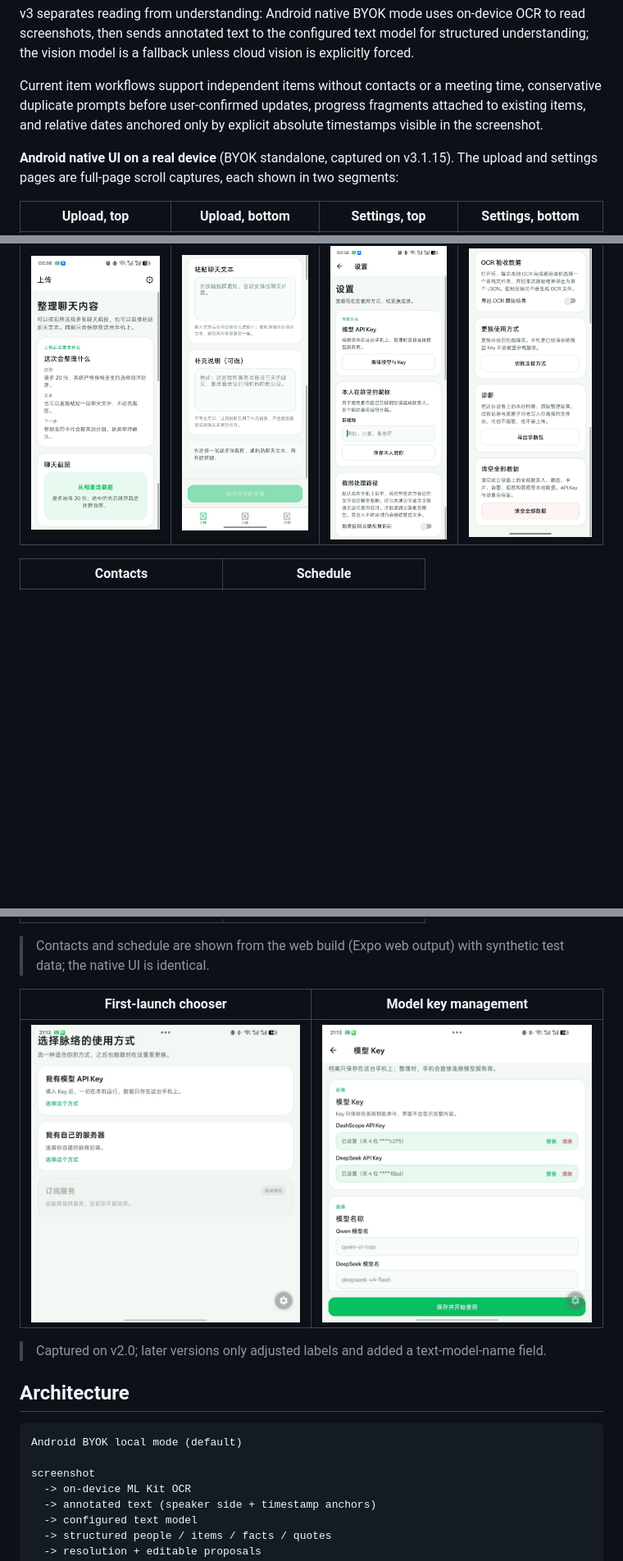
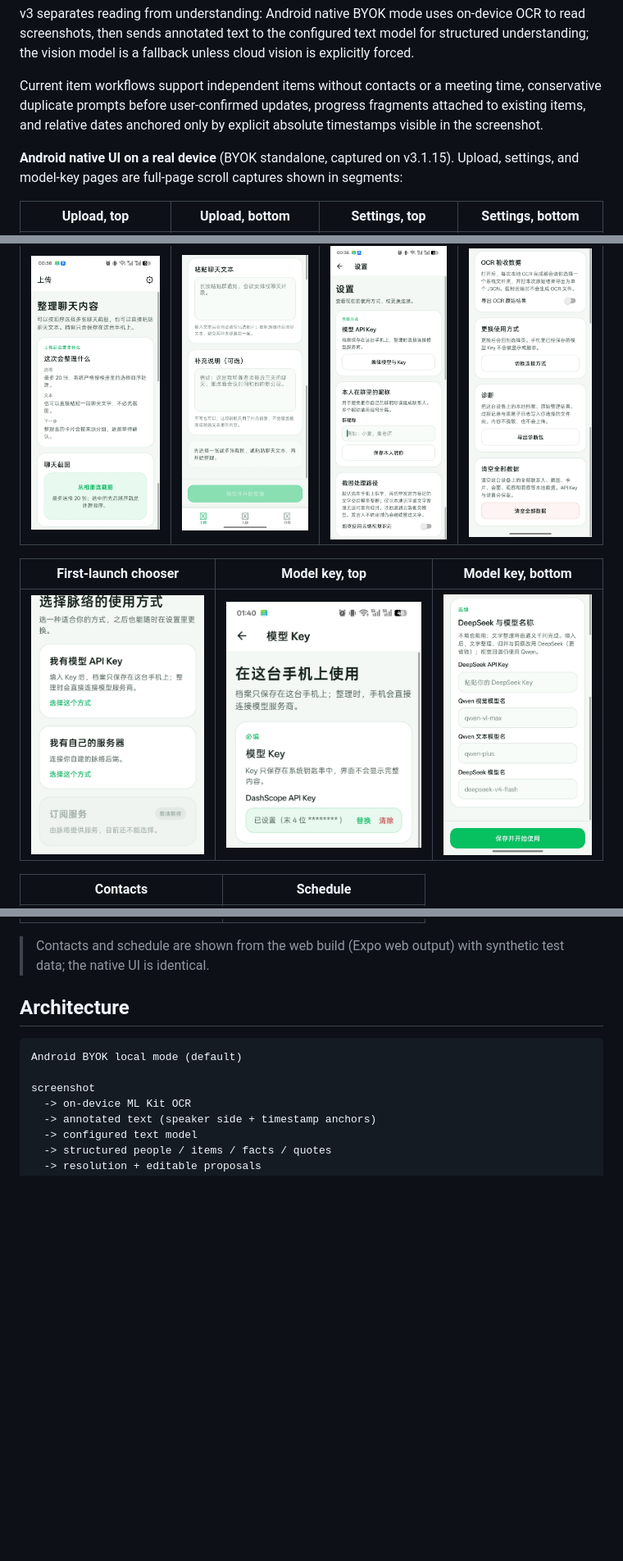
Before and after one commit to AliceLJY/mailuo, a Markdown page: README.md, 3 parts joined by grey strips. Shown at 82% size. Rendered like a GitHub page; pictures changed too: docs/screenshots/device-api-key-1.jpg (added), docs/screenshots/device-api-key-2.jpg (added), docs/screenshots/device-api-key.jpg (deleted); blank space fills up the shorter version.

```diff
--- a/README.md
+++ b/README.md
@@ -10,23 +10,21 @@ v3 separates reading from understanding: Android native BYOK mode uses on-device
 
 Current item workflows support independent items without contacts or a meeting time, conservative duplicate prompts before user-confirmed updates, progress fragments attached to existing items, and relative dates anchored only by explicit absolute timestamps visible in the screenshot.
 
-**Android native UI on a real device** (BYOK standalone, captured on v3.1.15). The upload and settings pages are full-page scroll captures, each shown in two segments:
+**Android native UI on a real device** (BYOK standalone, captured on v3.1.15). Upload, settings, and model-key pages are full-page scroll captures shown in segments:
 
 | Upload, top | Upload, bottom | Settings, top | Settings, bottom |
 |---|---|---|---|
 | ![Upload page, top](docs/screenshots/device-upload-1.jpg) | ![Upload page, bottom](docs/screenshots/device-upload-2.jpg) | ![Settings page, top](docs/screenshots/device-settings-1.jpg) | ![Settings page, bottom](docs/screenshots/device-settings-2.jpg) |
+
+| First-launch chooser | Model key, top | Model key, bottom |
+|---|---|---|
+| ![First-launch chooser](docs/screenshots/device-onboarding.jpg) | ![Model key page, top](docs/screenshots/device-api-key-1.jpg) | ![Model key page, bottom](docs/screenshots/device-api-key-2.jpg) |
 
 | Contacts | Schedule |
 |---|---|
 | <img src="docs/screenshots/web-contacts.png" width="220" alt="Contacts"> | <img src="docs/screenshots/web-meetings.png" width="220" alt="Schedule"> |
 
 > Contacts and schedule are shown from the web build (Expo web output) with synthetic test data; the native UI is identical.
-
-| First-launch chooser | Model key management |
-|---|---|
-| <img src="docs/screenshots/device-onboarding.jpg" width="330" alt="First-launch chooser"> | <img src="docs/screenshots/device-api-key.jpg" width="330" alt="Model key management"> |
-
-> Captured on v2.0; later versions only adjusted labels and added a text-model-name field.
 
 ## Architecture
 
```
Also changed, not shown: README_CN.md (+5 -7 lines).
